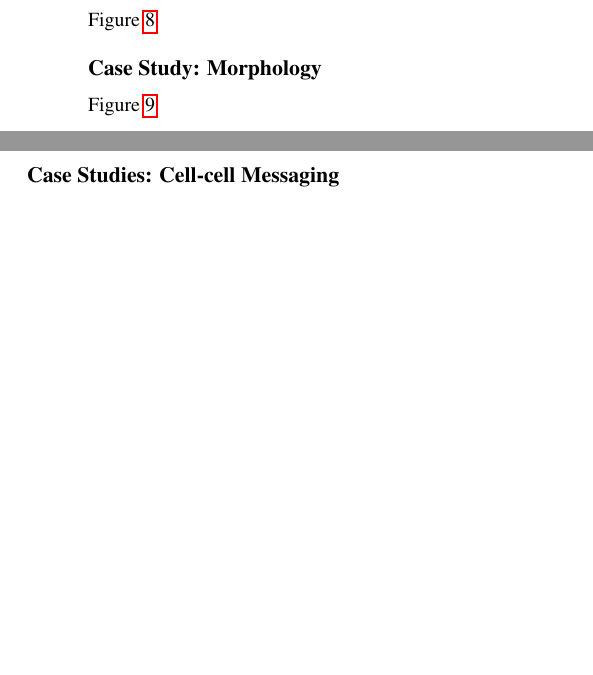
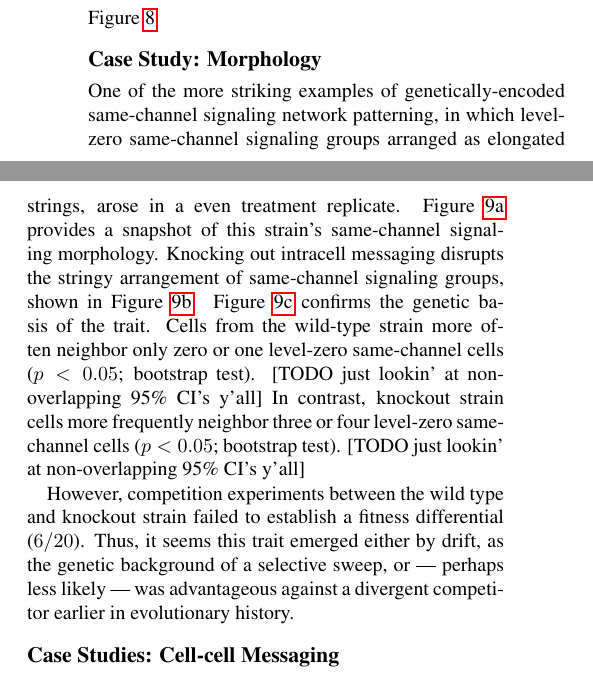
Before and after one commit to mmore500/dishtinygp-writeup, a LaTeX paper (main.tex, which reads tex/results.tex): two parts of the columns of page 11 of 17, joined at a grey line, cut so that both start at the same text, the shorter picture padded with empty space. Compiled offline with pdfLaTeX.

Commit message:
Add morphology subsection

```diff
--- a/tex/results.tex
+++ b/tex/results.tex
@@ -90,7 +90,17 @@ Figure \ref{fig:ko-stockpiletrigger-sharing}
 
 \input{fig/ko-morphology.tex}
 
-Figure \ref{fig:ko-morphology}
+One of the more striking examples of genetically-encoded same-channel signaling network patterning, in which level-zero same-channel signaling groups arranged as elongated strings, arose in a even treatment replicate.
+Figure \ref{fig:morphology-wt} provides a snapshot of this strain's same-channel signaling morphology.
+Knocking out intracell messaging disrupts the stringy arrangement of same-channel signaling groups, shown in Figure \ref{fig:morphology-ko}.
+Figure \ref{fig:morphology-shape} confirms the genetic basis of the trait.
+Cells from the wild-type strain more often neighbor only zero or one level-zero same-channel cells ($p < 0.05$; bootstrap test).
+[TODO just lookin' at non-overlapping 95\% CI's y'all]
+In contrast, knockout strain cells more frequently neighbor three or four level-zero same-channel cells ($p < 0.05$; bootstrap test).
+[TODO just lookin' at non-overlapping 95\% CI's y'all]
+
+However, competition experiments between the wild type and knockout strain failed to establish a fitness differential ($6/20$).
+Thus, it seems this trait emerged either by drift, as the genetic background of a selective sweep, or --- perhaps less likely --- was advantageous against a divergent competitor earlier in evolutionary history.
 
 \subsection{Case Studies: Cell-cell Messaging} \label{sec:cell-cell-messaging}
 
```
